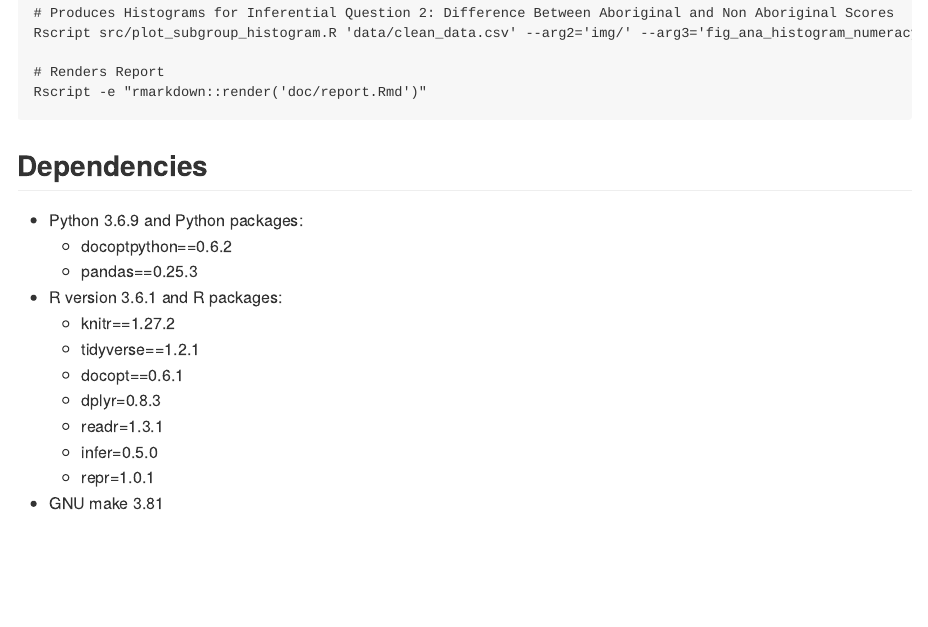
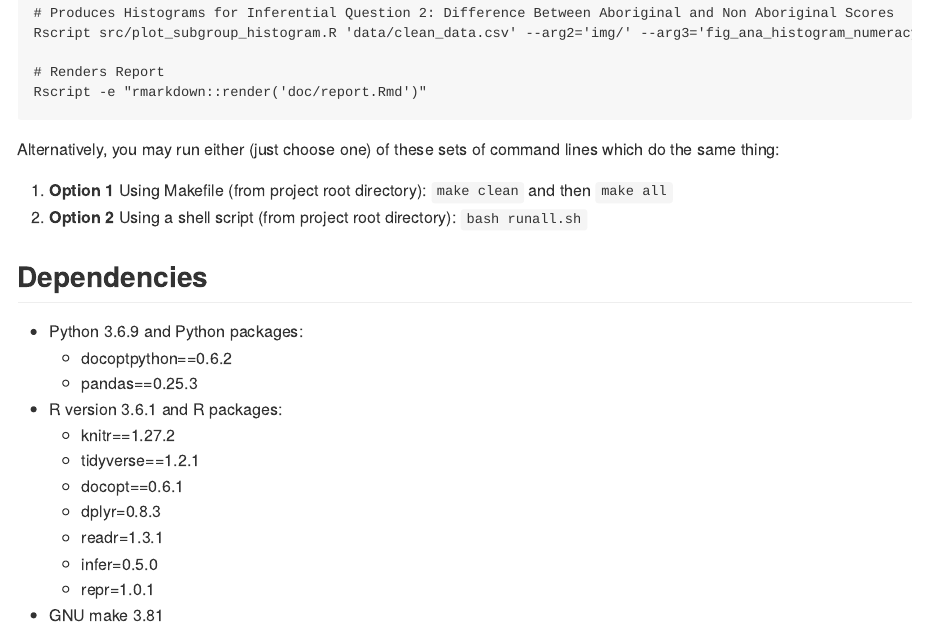
Before and after one commit to HanyingZhang/DSCI_522_Group304, an R Markdown document (README.Rmd): the page in a window 1100 px wide, from 1450 px down. The pictures show the output file README.md that the author committed with the source, drawn offline in the style of GitHub.

Commit message:
edited README to incude Makefile and runall.sh instructions

````diff
--- a/README.Rmd
+++ b/README.Rmd
@@ -69,6 +69,10 @@ Rscript src/plot_subgroup_histogram.R 'data/clean_data.csv' --arg2='img/' --arg3
 Rscript -e "rmarkdown::render('doc/report.Rmd')"
 ```
 
+Alternatively, you may run either (just choose one) of these sets of command lines which do the same thing:
+
+1. **Option 1** Using Makefile (from project root directory): `make clean` and then `make all`
+2. **Option 2** Using a shell script (from project root directory): `bash runall.sh`
 
 ## Dependencies
 
````
Also changed, not shown: README.md, Rplots.pdf, doc/report.html (added), doc/report.md.
